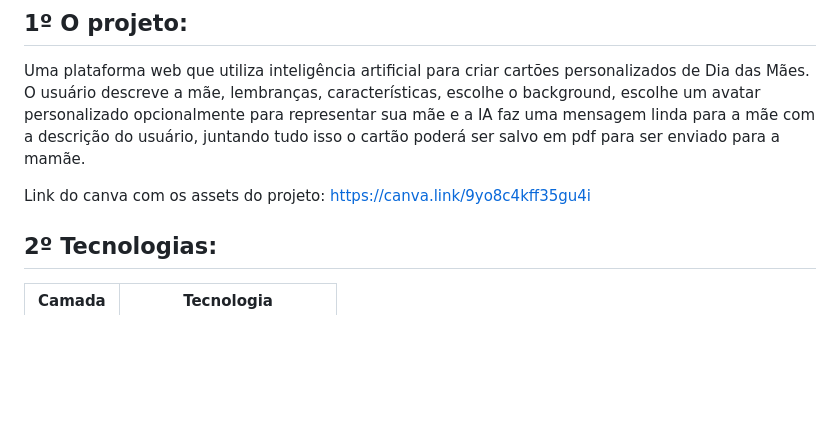
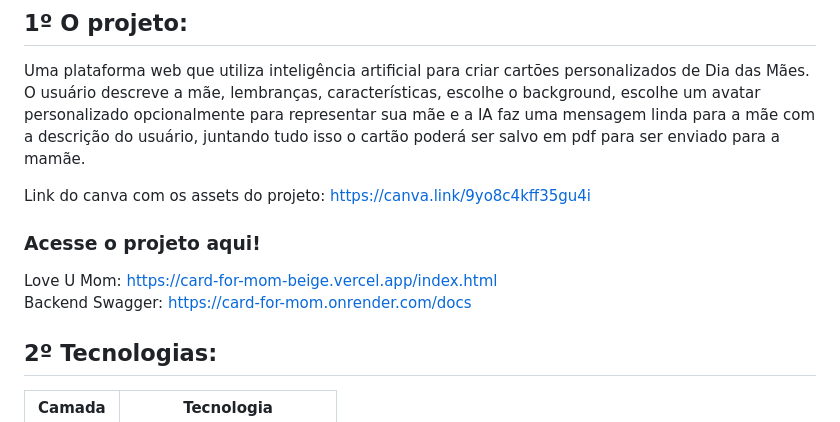
Before and after one commit to alicevital/card_for_mom, a Markdown page: README.md, the part around the change. GitHub-like rendering; blank space fills up the shorter version.

Commit message:
docs: add project access links to README

```diff
--- a/README.md
+++ b/README.md
@@ -10,6 +10,11 @@ Uma plataforma web que utiliza inteligência artificial para criar cartões pers
 
 Link do canva com os assets do projeto:
 [https://canva.link/9yo8c4kff35gu4i](https://canva.link/9yo8c4kff35gu4i)
+
+### Acesse o projeto aqui!
+
+Love U Mom: https://card-for-mom-beige.vercel.app/index.html
+Backend Swagger: https://card-for-mom.onrender.com/docs
 
 ## 2º Tecnologias:
 
```
